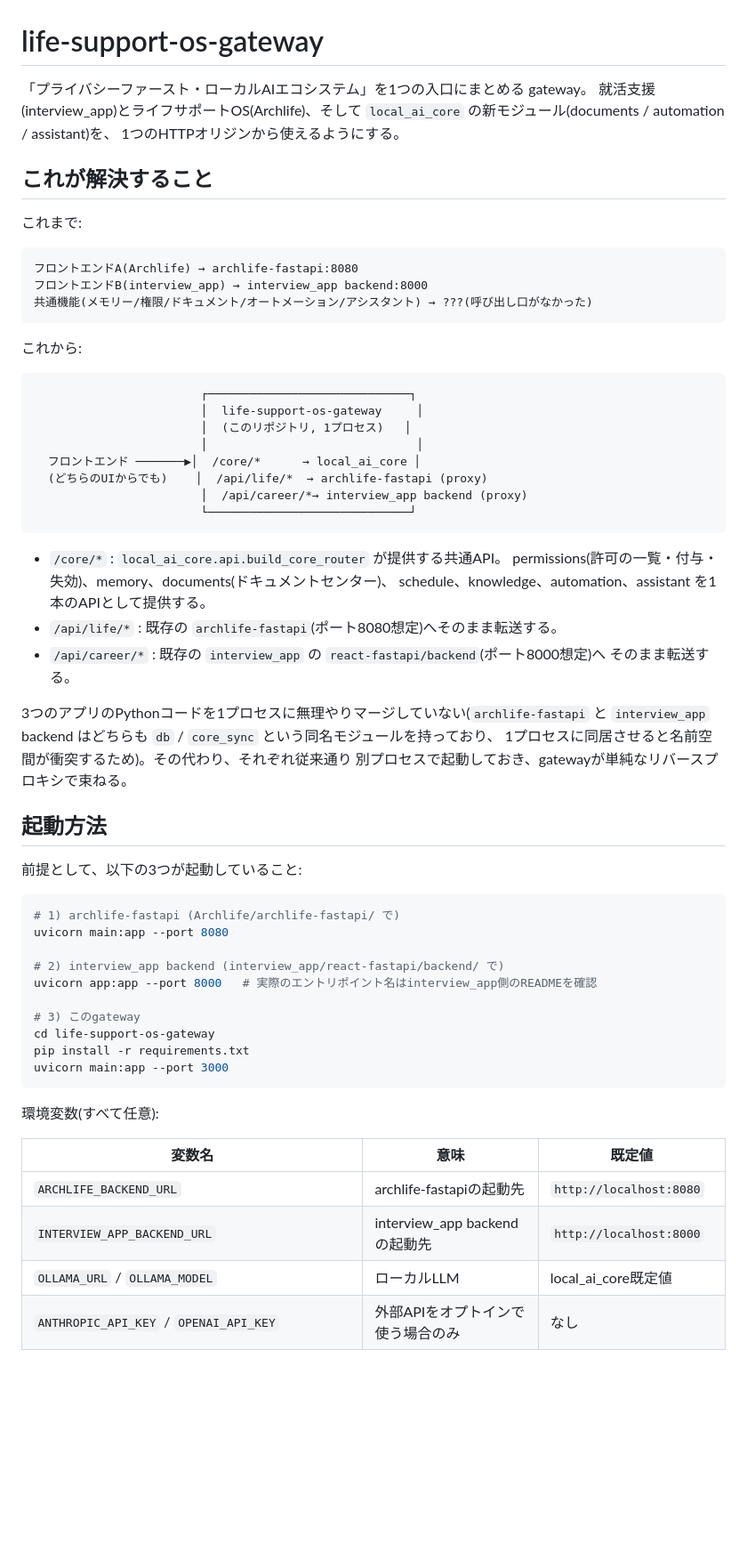
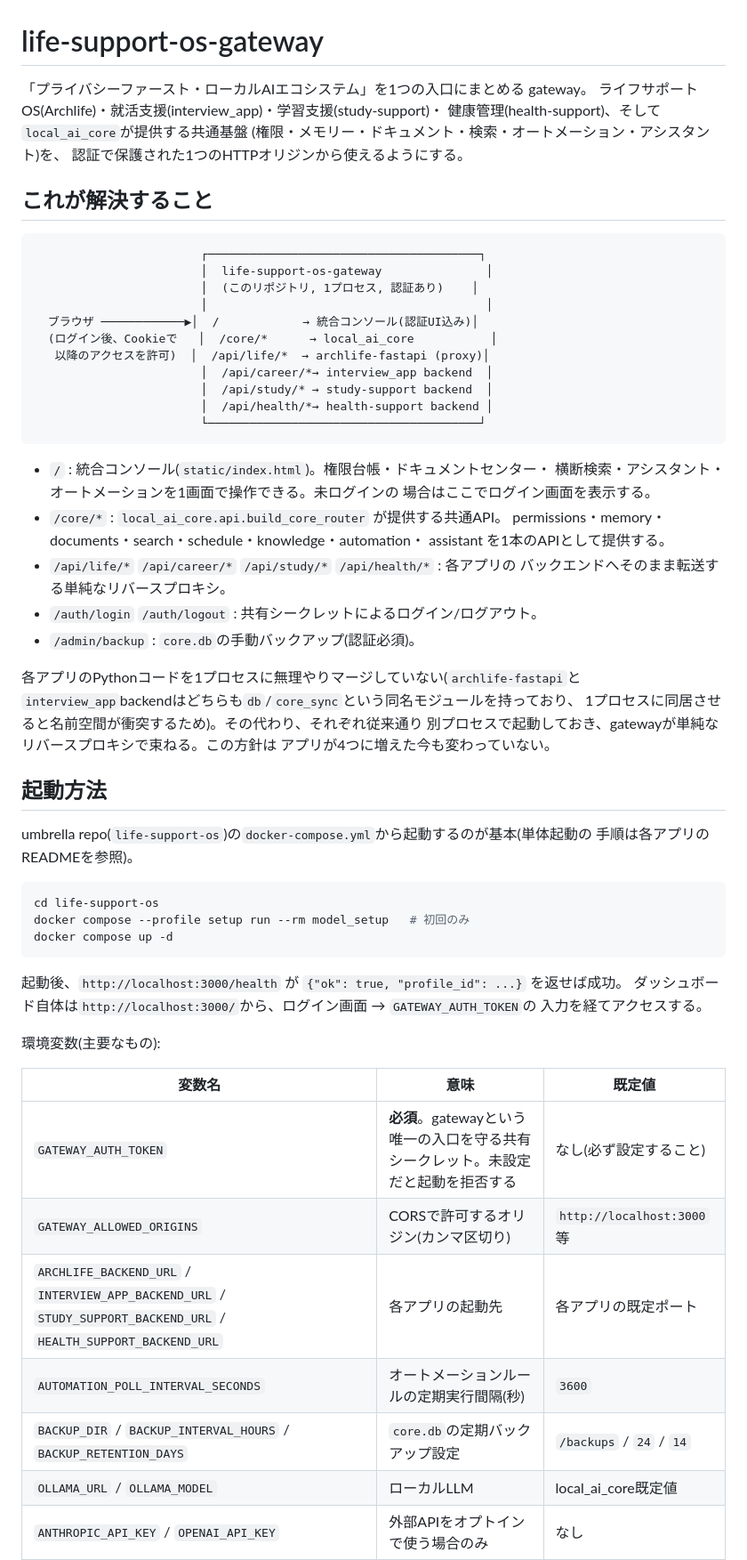
Before and after one commit to Myubd/life-support-os-gateway, a Markdown page: README.md, the part around one of its changes. Shown at 89% size. GitHub-like rendering; blank space fills up the shorter version.

Commit message:
docs: update README to reflect auth, search, automation scheduler, and 4-app architecture

````diff
--- a/README.md
+++ b/README.md
@@ -1,68 +1,68 @@
 # life-support-os-gateway
 
 「プライバシーファースト・ローカルAIエコシステム」を1つの入口にまとめる gateway。
-就活支援(interview_app)とライフサポートOS(Archlife)、そして
-`local_ai_core` の新モジュール(documents / automation / assistant)を、
-1つのHTTPオリジンから使えるようにする。
+ライフサポートOS(Archlife)・就活支援(interview_app)・学習支援(study-support)・
+健康管理(health-support)、そして`local_ai_core`が提供する共通基盤
+(権限・メモリー・ドキュメント・検索・オートメーション・アシスタント)を、
+認証で保護された1つのHTTPオリジンから使えるようにする。
 
 ## これが解決すること
 
-これまで:
-
 ```
-フロントエンドA(Archlife) → archlife-fastapi:8080
-フロントエンドB(interview_app) → interview_app backend:8000
-共通機能(メモリー/権限/ドキュメント/オートメーション/アシスタント) → ???(呼び出し口がなかった)
+                        ┌───────────────────────────────────────┐
+                        │  life-support-os-gateway               │
+                        │  (このリポジトリ, 1プロセス, 認証あり)    │
+                        │                                        │
+  ブラウザ ────────────▶│  /            → 統合コンソール(認証UI込み)│
+  (ログイン後、Cookieで   │  /core/*      → local_ai_core           │
+   以降のアクセスを許可)  │  /api/life/*  → archlife-fastapi (proxy)│
+                        │  /api/career/*→ interview_app backend  │
+                        │  /api/study/* → study-support backend  │
+                        │  /api/health/*→ health-support backend │
+                        └───────────────────────────────────────┘
 ```
 
-これから:
+- `/` : 統合コンソール(`static/index.html`)。権限台帳・ドキュメントセンター・
+  横断検索・アシスタント・オートメーションを1画面で操作できる。未ログインの
+  場合はここでログイン画面を表示する。
+- `/core/*` : `local_ai_core.api.build_core_router` が提供する共通API。
+  permissions・memory・documents・search・schedule・knowledge・automation・
+  assistant を1本のAPIとして提供する。
+- `/api/life/*` `/api/career/*` `/api/study/*` `/api/health/*` : 各アプリの
+  バックエンドへそのまま転送する単純なリバースプロキシ。
+- `/auth/login` `/auth/logout` : 共有シークレットによるログイン/ログアウト。
+- `/admin/backup` : `core.db`の手動バックアップ(認証必須)。
 
-```
-                        ┌─────────────────────────────┐
-                        │  life-support-os-gateway     │
-                        │  (このリポジトリ, 1プロセス)   │
-                        │                              │
-  フロントエンド ───────▶│  /core/*      → local_ai_core │
-  (どちらのUIからでも)    │  /api/life/*  → archlife-fastapi (proxy)
-                        │  /api/career/*→ interview_app backend (proxy)
-                        └─────────────────────────────┘
-```
-
-- `/core/*` : `local_ai_core.api.build_core_router` が提供する共通API。
-  permissions(許可の一覧・付与・失効)、memory、documents(ドキュメントセンター)、
-  schedule、knowledge、automation、assistant を1本のAPIとして提供する。
-- `/api/life/*` : 既存の `archlife-fastapi`(ポート8080想定)へそのまま転送する。
-- `/api/career/*` : 既存の `interview_app` の `react-fastapi/backend`(ポート8000想定)へ
-  そのまま転送する。
-
-3つのアプリのPythonコードを1プロセスに無理やりマージしていない(`archlife-fastapi` と
-`interview_app` backend はどちらも `db` / `core_sync` という同名モジュールを持っており、
+各アプリのPythonコードを1プロセスに無理やりマージしていない(`archlife-fastapi`と
+`interview_app`backendはどちらも`db`/`core_sync`という同名モジュールを持っており、
 1プロセスに同居させると名前空間が衝突するため)。その代わり、それぞれ従来通り
-別プロセスで起動しておき、gatewayが単純なリバースプロキシで束ねる。
+別プロセスで起動しておき、gatewayが単純なリバースプロキシで束ねる。この方針は
+アプリが4つに増えた今も変わっていない。
 
 ## 起動方法
 
-前提として、以下の3つが起動していること:
+umbrella repo(`life-support-os`)の`docker-compose.yml`から起動するのが基本(単体起動の
+手順は各アプリのREADMEを参照)。
 
 ```bash
-# 1) archlife-fastapi (Archlife/archlife-fastapi/ で)
-uvicorn main:app --port 8080
-
-# 2) interview_app backend (interview_app/react-fastapi/backend/ で)
-uvicorn app:app --port 8000   # 実際のエントリポイント名はinterview_app側のREADMEを確認
-
-# 3) このgateway
-cd life-support-os-gateway
-pip install -r requirements.txt
-uvicorn main:app --port 3000
+cd life-support-os
+docker compose --profile setup run --rm model_setup   # 初回のみ
+docker compose up -d
 ```
 
-環境変数(すべて任意):
+起動後、`http://localhost:3000/health` が `{"ok": true, "profile_id": ...}` を返せば成功。
+ダッシュボード自体は`http://localhost:3000/`から、ログイン画面 → `GATEWAY_AUTH_TOKEN`の
+入力を経てアクセスする。
+
+環境変数(主要なもの):
 
 | 変数名 | 意味 | 既定値 |
 |---|---|---|
-| `ARCHLIFE_BACKEND_URL` | archlife-fastapiの起動先 | `http://localhost:8080` |
-| `INTERVIEW_APP_BACKEND_URL` | interview_app backendの起動先 | `http://localhost:8000` |
+| `GATEWAY_AUTH_TOKEN` | **必須**。gatewayという唯一の入口を守る共有シークレット。未設定だと起動を拒否する | なし(必ず設定すること) |
+| `GATEWAY_ALLOWED_ORIGINS` | CORSで許可するオリジン(カンマ区切り) | `http://localhost:3000` 等 |
+| `ARCHLIFE_BACKEND_URL` / `INTERVIEW_APP_BACKEND_URL` / `STUDY_SUPPORT_BACKEND_URL` / `HEALTH_SUPPORT_BACKEND_URL` | 各アプリの起動先 | 各アプリの既定ポート |
+| `AUTOMATION_POLL_INTERVAL_SECONDS` | オートメーションルールの定期実行間隔(秒) | `3600` |
+| `BACKUP_DIR` / `BACKUP_INTERVAL_HOURS` / `BACKUP_RETENTION_DAYS` | `core.db`の定期バックアップ設定 | `/backups` / `24` / `14` |
 | `OLLAMA_URL` / `OLLAMA_MODEL` | ローカルLLM | local_ai_core既定値 |
 | `ANTHROPIC_API_KEY` / `OPENAI_API_KEY` | 外部APIをオプトインで使う場合のみ | なし |
 | `LOCAL_AI_CORE_DB_PATH` / `LOCAL_AI_CORE_DEVICE_IDENTITY_PATH` | core.db等のパスを明示したい場合 | OS既定の共有ディレクトリ |
````
Also changed, not shown: other parts of README.md (+19 -9 lines).
